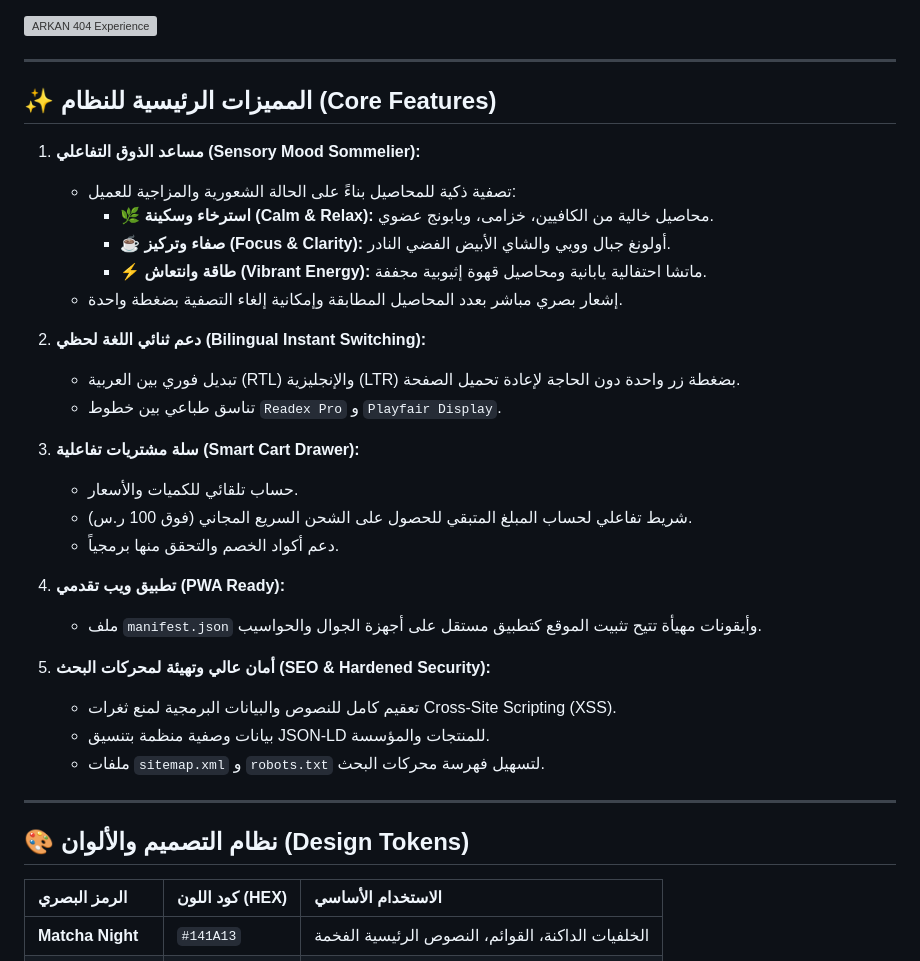
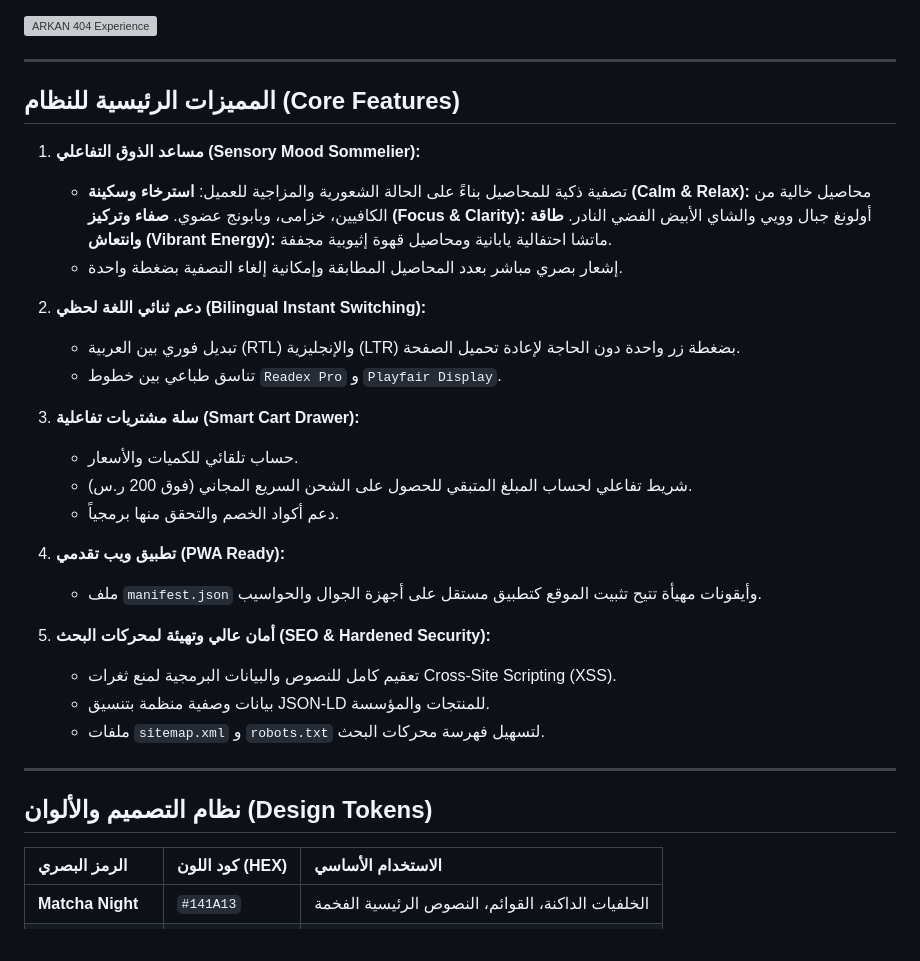
Before and after one commit to abomosaa/arkan-tea, a Markdown page: README.md, the part around one of its changes. Drawn GitHub-style; grey boxes are pictures that could not be loaded.

Commit message:
Update sections and headings in README.md

```diff
--- a/README.md
+++ b/README.md
@@ -83,13 +83,13 @@
 
 ---
 
-## ✨ المميزات الرئيسية للنظام (Core Features)
+## المميزات الرئيسية للنظام (Core Features)
 
 1. **مساعد الذوق التفاعلي (Sensory Mood Sommelier):**
    * تصفية ذكية للمحاصيل بناءً على الحالة الشعورية والمزاجية للعميل:
-     * 🌿 **استرخاء وسكينة (Calm & Relax):** محاصيل خالية من الكافيين، خزامى، وبابونج عضوي.
-     * ☕ **صفاء وتركيز (Focus & Clarity):** أولونغ جبال وويي والشاي الأبيض الفضي النادر.
-     * ⚡ **طاقة وانتعاش (Vibrant Energy):** ماتشا احتفالية يابانية ومحاصيل قهوة إثيوبية مجففة.
+      **استرخاء وسكينة (Calm & Relax):** محاصيل خالية من الكافيين، خزامى، وبابونج عضوي.
+      **صفاء وتركيز (Focus & Clarity):** أولونغ جبال وويي والشاي الأبيض الفضي النادر.
+      **طاقة وانتعاش (Vibrant Energy):** ماتشا احتفالية يابانية ومحاصيل قهوة إثيوبية مجففة.
    * إشعار بصري مباشر بعدد المحاصيل المطابقة وإمكانية إلغاء التصفية بضغطة واحدة.
 
 2. **دعم ثنائي اللغة لحظي (Bilingual Instant Switching):**
@@ -98,7 +98,7 @@
 
 3. **سلة مشتريات تفاعلية (Smart Cart Drawer):**
    * حساب تلقائي للكميات والأسعار.
-   * شريط تفاعلي لحساب المبلغ المتبقي للحصول على الشحن السريع المجاني (فوق 100 ر.س).
+   * شريط تفاعلي لحساب المبلغ المتبقي للحصول على الشحن السريع المجاني (فوق 200 ر.س).
    * دعم أكواد الخصم والتحقق منها برمجياً.
 
 4. **تطبيق ويب تقدمي (PWA Ready):**
@@ -111,7 +111,7 @@
 
 ---
 
-## 🎨 نظام التصميم والألوان (Design Tokens)
+## نظام التصميم والألوان (Design Tokens)
 
 | الرمز البصري | كود اللون (HEX) | الاستخدام الأساسي |
 | :--- | :--- | :--- |
```
Also changed, not shown: other parts of README.md (+6 -6 lines).
